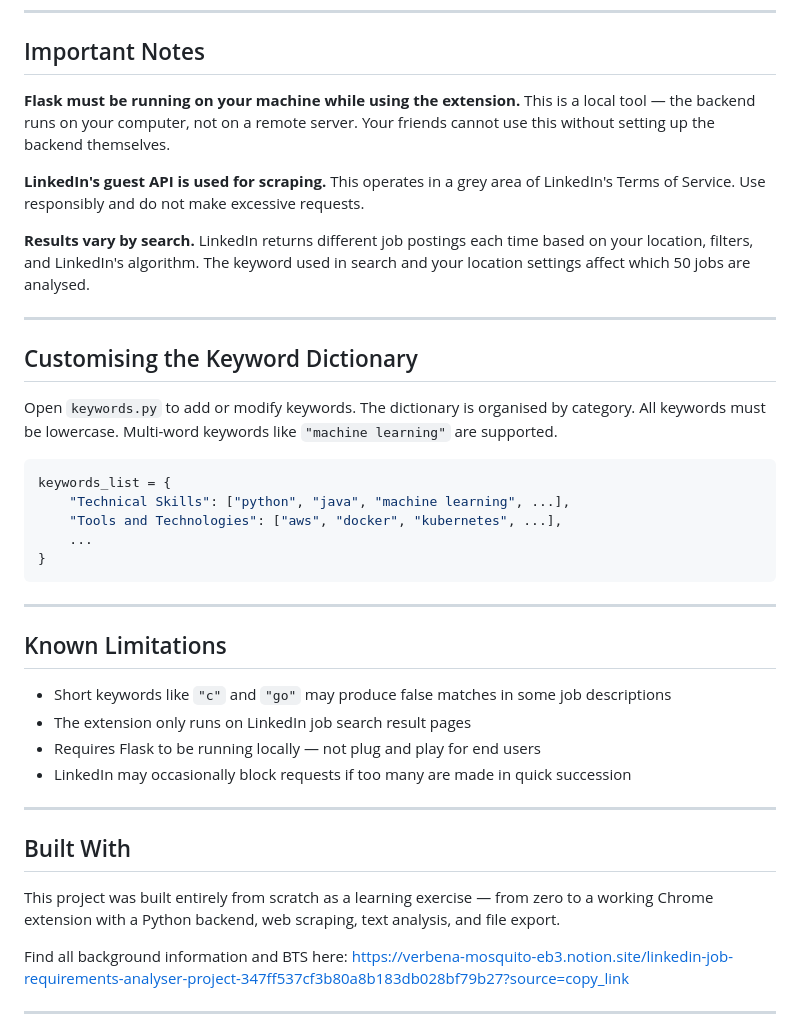
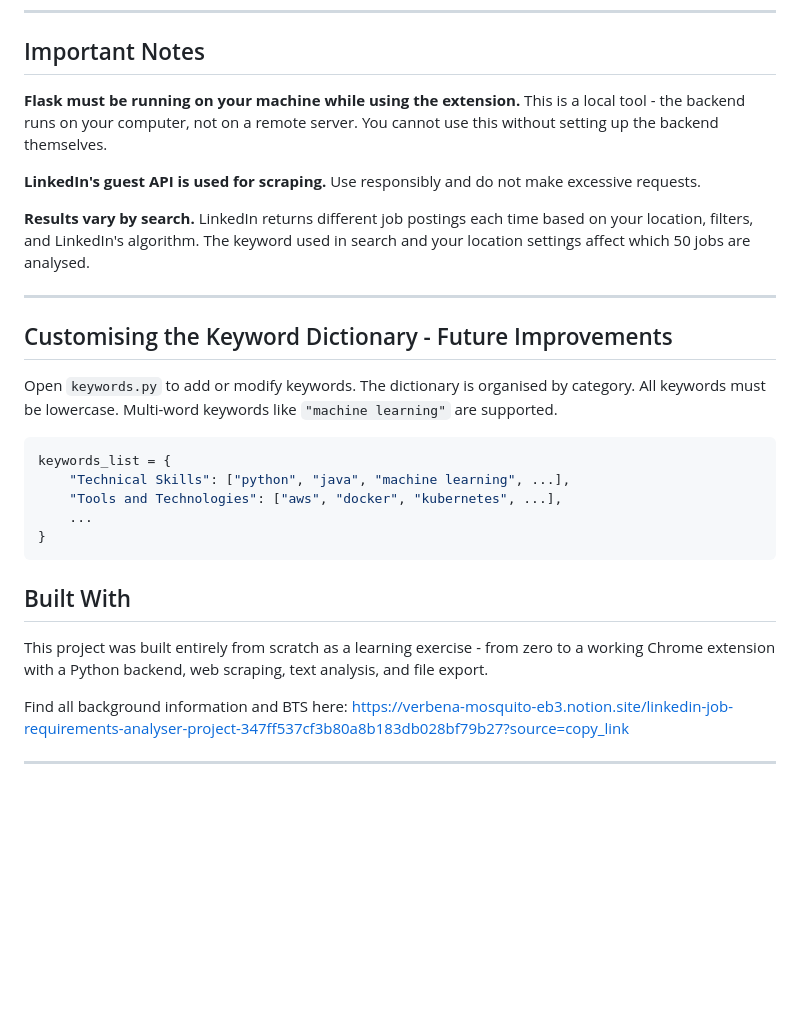
Before and after one commit to ishika-sancheti/linkedin-analyser, a Markdown page: README.md, the part around one of its changes. GitHub-like rendering; blank space fills up the shorter version.

````diff
--- a/README.md
+++ b/README.md
@@ -115,15 +115,15 @@ Running on http://127.0.0.1:5000
 
 ## Important Notes
 
-**Flask must be running on your machine while using the extension.** This is a local tool — the backend runs on your computer, not on a remote server. Your friends cannot use this without setting up the backend themselves.
+**Flask must be running on your machine while using the extension.** This is a local tool - the backend runs on your computer, not on a remote server. You cannot use this without setting up the backend themselves.
 
-**LinkedIn's guest API is used for scraping.** This operates in a grey area of LinkedIn's Terms of Service. Use responsibly and do not make excessive requests.
+**LinkedIn's guest API is used for scraping.** Use responsibly and do not make excessive requests.
 
 **Results vary by search.** LinkedIn returns different job postings each time based on your location, filters, and LinkedIn's algorithm. The keyword used in search and your location settings affect which 50 jobs are analysed.
 
 ---
 
-## Customising the Keyword Dictionary
+## Customising the Keyword Dictionary - Future Improvements
 
 Open `keywords.py` to add or modify keywords. The dictionary is organised by category. All keywords must be lowercase. Multi-word keywords like `"machine learning"` are supported.
 
@@ -135,20 +135,9 @@ keywords_list = {
 }
 ```
 
----
-
-## Known Limitations
-
-- Short keywords like `"c"` and `"go"` may produce false matches in some job descriptions
-- The extension only runs on LinkedIn job search result pages
-- Requires Flask to be running locally — not plug and play for end users
-- LinkedIn may occasionally block requests if too many are made in quick succession
-
----
-
 ## Built With
 
-This project was built entirely from scratch as a learning exercise — from zero to a working Chrome extension with a Python backend, web scraping, text analysis, and file export.
+This project was built entirely from scratch as a learning exercise - from zero to a working Chrome extension with a Python backend, web scraping, text analysis, and file export.
 
 Find all background information and BTS here: https://verbena-mosquito-eb3.notion.site/linkedin-job-requirements-analyser-project-347ff537cf3b80a8b183db028bf79b27?source=copy_link
 
````
Also changed, not shown: other parts of README.md (+12 -12 lines).
